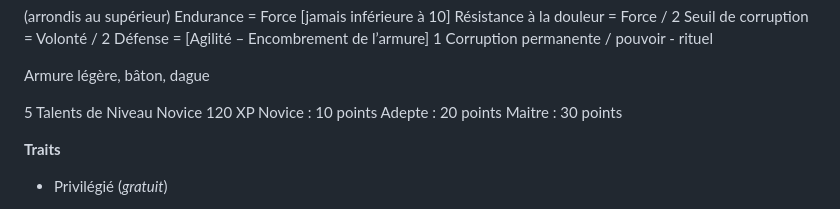
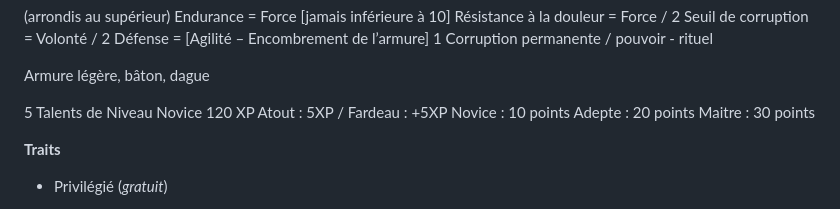
Before and after one commit to appyd-fr/home, a Markdown page: Symbaroum/2024-10-28_001.md, the part around the change. Rendered like a GitHub page.

Commit message:
create/update '2024-10-28_001.md' file

```diff
--- a/Symbaroum/2024-10-28_001.md
+++ b/Symbaroum/2024-10-28_001.md
@@ -36,6 +36,7 @@ Armure légère, bâton, dague
 
 5 Talents de Niveau Novice
 120 XP
+Atout : 5XP / Fardeau : +5XP
 Novice : 10 points
 Adepte : 20 points
 Maitre : 30 points
```
